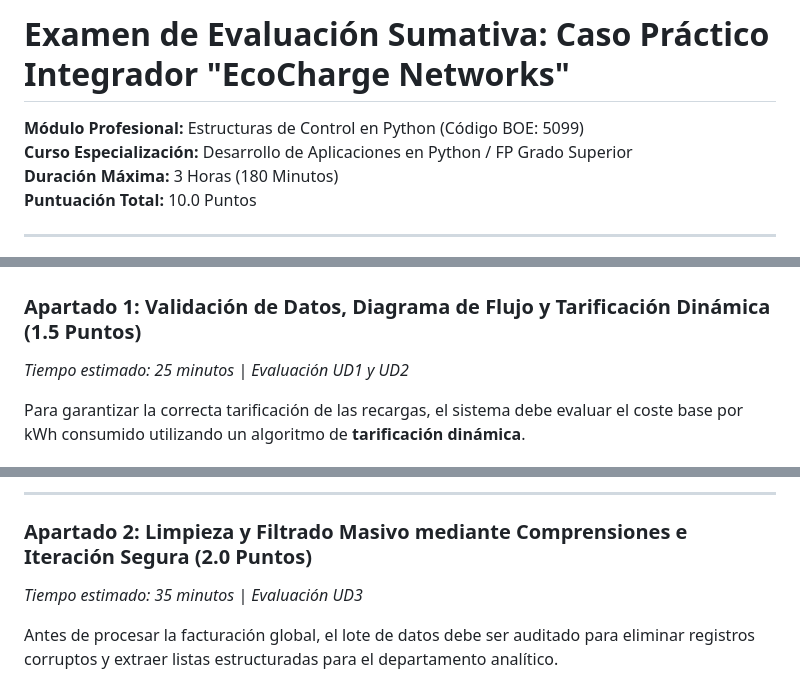
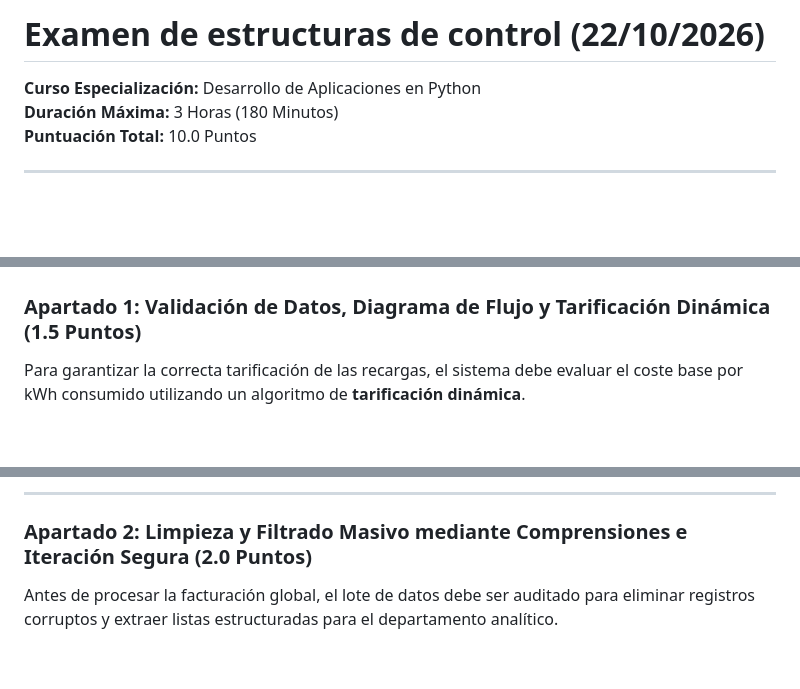
Before and after one commit to moisesfl/curso-python, a Markdown page: ESCO/exame/examen-caso-practico-python.md, 3 parts joined by grey strips. Rendered like a GitHub page; blank space fills up the shorter version.

Commit message:
feat: modified exam

```diff
--- a/ESCO/exame/examen-caso-practico-python.md
+++ b/ESCO/exame/examen-caso-practico-python.md
@@ -1,6 +1,5 @@
-# Examen de Evaluación Sumativa: Caso Práctico Integrador "EcoCharge Networks"
-**Módulo Profesional:** Estructuras de Control en Python (Código BOE: 5099)
-**Curso Especialización:** Desarrollo de Aplicaciones en Python / FP Grado Superior
+# Examen de estructuras de control (22/10/2026)
+**Curso Especialización:** Desarrollo de Aplicaciones en Python
 **Duración Máxima:** 3 Horas (180 Minutos)
 **Puntuación Total:** 10.0 Puntos
 
@@ -42,7 +41,6 @@ REGISTROS_TELEMETRIA = [
 ## 3. Enunciado del Examen (5 Apartados Progresivos)
 
 ### Apartado 1: Validación de Datos, Diagrama de Flujo y Tarificación Dinámica (1.5 Puntos)
-*Tiempo estimado: 25 minutos | Evaluación UD1 y UD2*
 
 Para garantizar la correcta tarificación de las recargas, el sistema debe evaluar el coste base por kWh consumido utilizando un algoritmo de **tarificación dinámica**.
 
@@ -59,7 +57,6 @@ Para garantizar la correcta tarificación de las recargas, el sistema debe evalu
 ---
 
 ### Apartado 2: Limpieza y Filtrado Masivo mediante Comprensiones e Iteración Segura (2.0 Puntos)
-*Tiempo estimado: 35 minutos | Evaluación UD3*
 
 Antes de procesar la facturación global, el lote de datos debe ser auditado para eliminar registros corruptos y extraer listas estructuradas para el departamento analítico.
 
```
Also changed, not shown: other parts of ESCO/exame/examen-caso-practico-python.md (+0 -3 lines).
